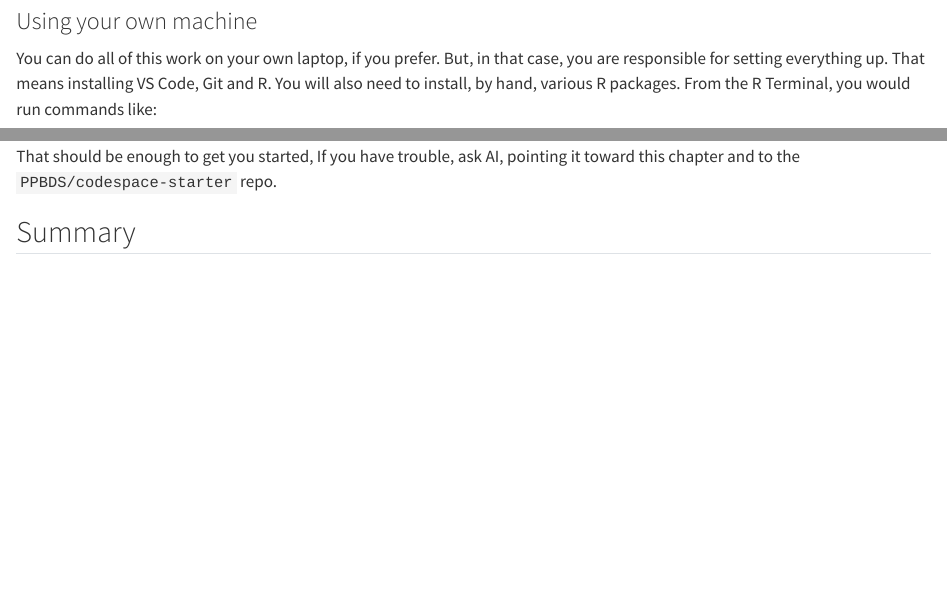
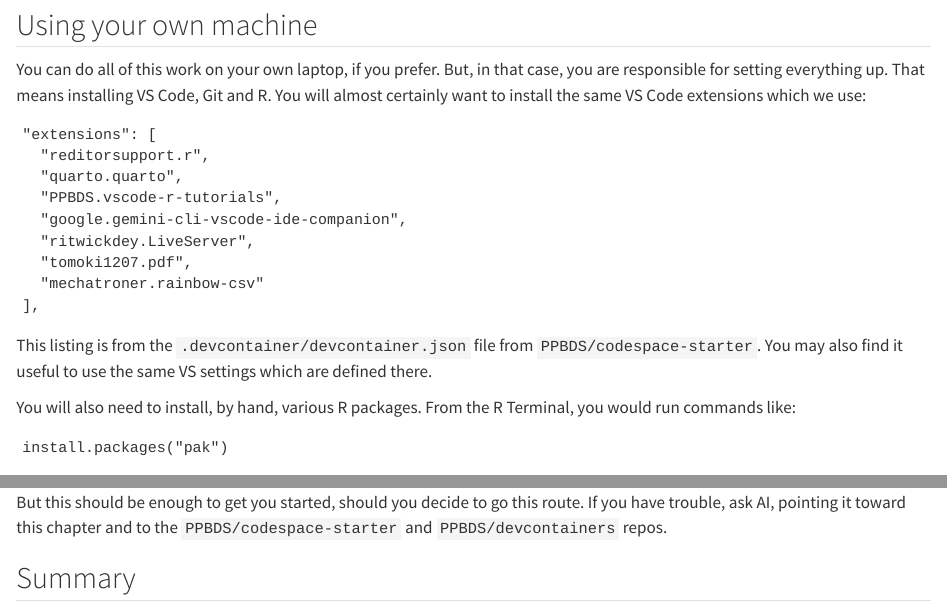
Before and after one commit to PPBDS/primer, a Quarto document (book/getting-started.qmd): the page in a window 1100 px wide, from 17570 px down, and a second part further down, joined at a grey line. Rendered offline with R 4.5, knitr and Pandoc in place of Quarto, with nearby package versions.

Commit message:
own machine details

````diff
--- a/book/getting-started.qmd
+++ b/book/getting-started.qmd
@@ -258,9 +258,25 @@ Read and follow the instructions. At the end of the tutorial, download your answ
 
 When you are done with the tutorial, **stop** the Codespace — same way as before, via the Command Palette or your [Codespaces page](https://github.com/codespaces). You should then delete the Codespace. (Strictly speaking, you can delete the Codespace without stopping it first.)
 
-### Using your own machine
+## Using your own machine
 
-You can do all of this work on your own laptop, if you prefer. But, in that case, you are responsible for setting everything up. That means installing VS Code, Git and R. You will also need to install, by hand, various R packages. From the R Terminal, you would run commands like:
+You can do all of this work on your own laptop, if you prefer. But, in that case, you are responsible for setting everything up. That means installing VS Code, Git and R. You will almost certainly want to install the same VS Code extensions which we use:
+
+```
+"extensions": [
+  "reditorsupport.r",
+  "quarto.quarto",
+  "PPBDS.vscode-r-tutorials",
+  "google.gemini-cli-vscode-ide-companion",
+  "ritwickdey.LiveServer",
+  "tomoki1207.pdf",
+  "mechatroner.rainbow-csv"
+],
+```
+
+This listing is from  the `.devcontainer/devcontainer.json` file from `PPBDS/codespace-starter`. You may also find it useful to use the same VS settings which are defined there.
+
+You will also need to install, by hand, various R packages. From the R Terminal, you would run commands like:
 
 ```
 install.packages("pak")
@@ -268,4 +289,3 @@ pak::pak("tidyverse")
 pak::pak("PPBDS/vscode.tutorials")
 ```
 
-That should be enough to get you started, If you have trouble, ask AI, pointing it toward this chapter and to the `PPBDS/codespace-starter` repo.
@@ -272,3 +294,4 @@ That should be enough to get you started, If you have trouble, ask AI, pointing
+But this should be enough to get you started, should you decide to go this route. If you have trouble, ask AI, pointing it toward this chapter and to the `PPBDS/codespace-starter` and `PPBDS/devcontainers` repos.
 
 ## Summary {.unnumbered}
 
````
Also changed, not shown: book/getting-started.qmd (7 more changed lines).
